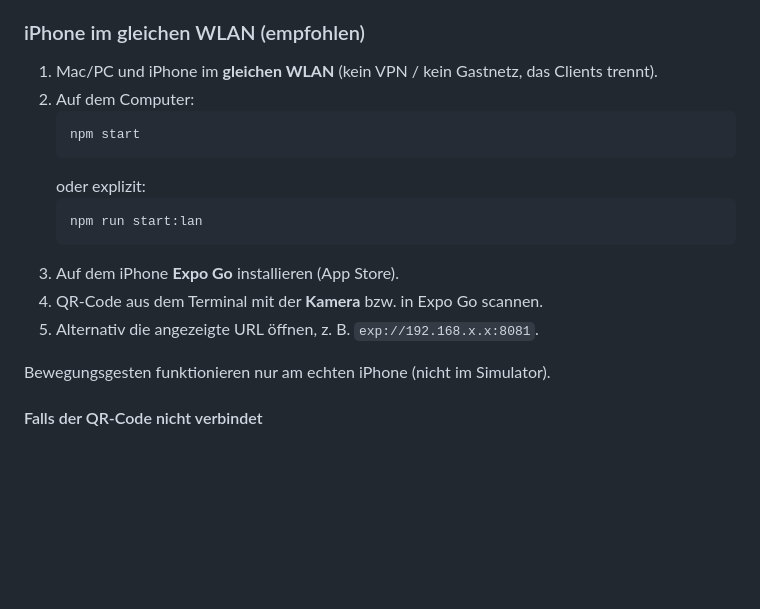
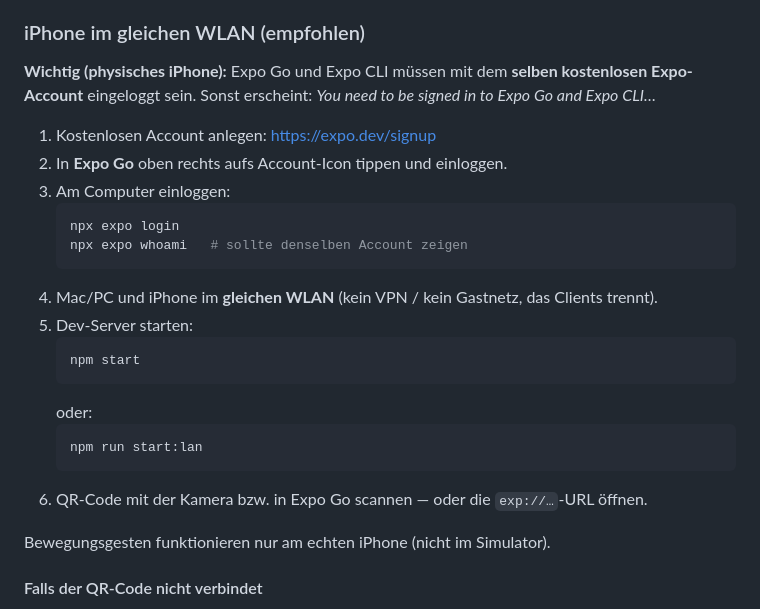
Before and after one commit to ferdinandsorg/food-slot-machine, a Markdown page: README.md, the part around the change. Rendered like a GitHub page; blank space fills up the shorter version.

Commit message:
docs: note Expo Go + CLI same-account login for physical iOS

````diff
--- a/README.md
+++ b/README.md
@@ -36,18 +36,25 @@ npm start
 
 ### iPhone im gleichen WLAN (empfohlen)
 
-1. Mac/PC und iPhone im **gleichen WLAN** (kein VPN / kein Gastnetz, das Clients trennt).
-2. Auf dem Computer:
+**Wichtig (physisches iPhone):** Expo Go und Expo CLI müssen mit dem **selben kostenlosen Expo-Account** eingeloggt sein. Sonst erscheint: *You need to be signed in to Expo Go and Expo CLI…*
+
+1. Kostenlosen Account anlegen: https://expo.dev/signup
+2. In **Expo Go** oben rechts aufs Account-Icon tippen und einloggen.
+3. Am Computer einloggen:
+   ```bash
+   npx expo login
+   npx expo whoami   # sollte denselben Account zeigen
+   ```
+4. Mac/PC und iPhone im **gleichen WLAN** (kein VPN / kein Gastnetz, das Clients trennt).
+5. Dev-Server starten:
    ```bash
    npm start
    ```
-   oder explizit:
+   oder:
    ```bash
    npm run start:lan
    ```
-3. Auf dem iPhone **Expo Go** installieren (App Store).
-4. QR-Code aus dem Terminal mit der **Kamera** bzw. in Expo Go scannen.
-5. Alternativ die angezeigte URL öffnen, z. B. `exp://192.168.x.x:8081`.
+6. QR-Code mit der Kamera bzw. in Expo Go scannen — oder die `exp://…`-URL öffnen.
 
 Bewegungsgesten funktionieren nur am echten iPhone (nicht im Simulator).
 
````
